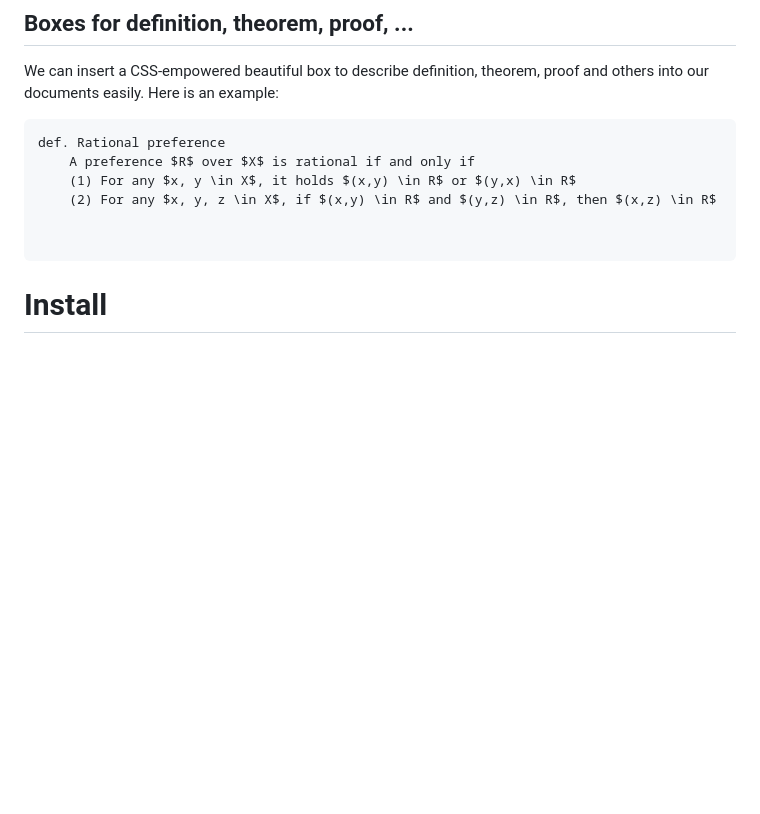
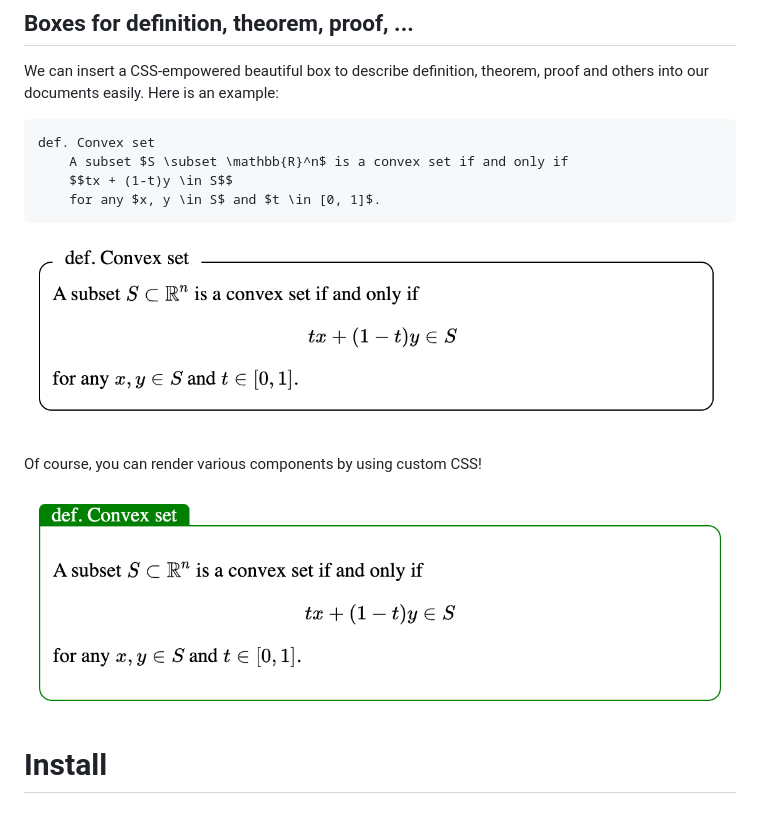
Before and after one commit to yaufai/mathdoc, a Markdown page: README.md, the part around the change. GitHub-like rendering; pictures changed too: sample/sample1.png (added), sample/sample2.png (added); blank space fills up the shorter version.

Commit message:
:book: update sample

````diff
--- a/README.md
+++ b/README.md
@@ -19,13 +19,18 @@ $$\frac{df}{dx}(x_0) = 0$$
 We can insert a CSS-empowered beautiful box to describe definition, theorem, proof and others into our documents easily.
 Here is an example:
 ```
-def. Rational preference
-    A preference $R$ over $X$ is rational if and only if
-    (1) For any $x, y \in X$, it holds $(x,y) \in R$ or $(y,x) \in R$
-    (2) For any $x, y, z \in X$, if $(x,y) \in R$ and $(y,z) \in R$, then $(x,z) \in R$
+def. Convex set
+    A subset $S \subset \mathbb{R}^n$ is a convex set if and only if
+    $$tx + (1-t)y \in S$$
+    for any $x, y \in S$ and $t \in [0, 1]$.
+```
 
+![sample1-rendering](sample/sample1.png)
 
-```
+Of course, you can render various components by using custom CSS!
+
+![sample2-rendering](sample/sample2.png)
+
 
 # Install
 
````
Also changed, not shown: sample/sample.md (added, +18 -0 lines), 3 other files.
